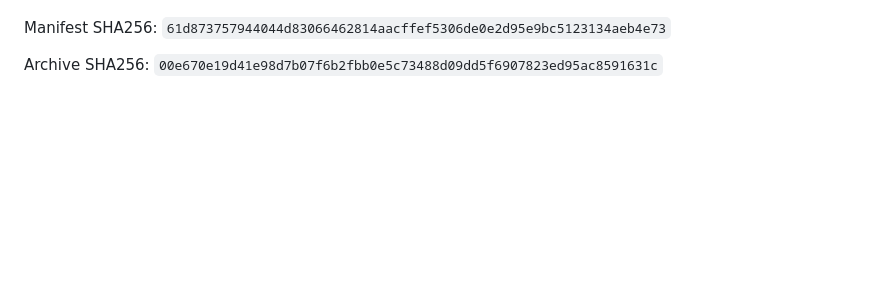
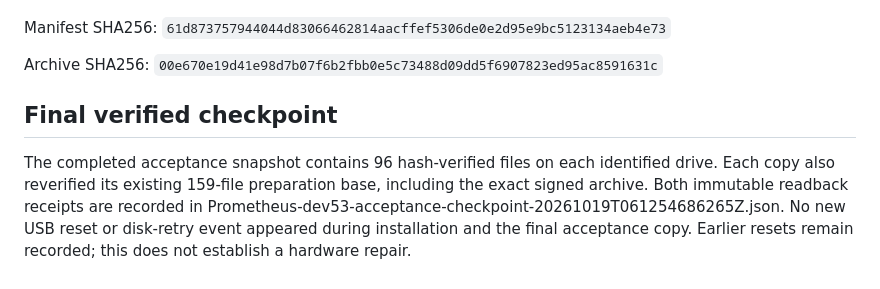
Before and after one commit to RickyGarcia1991/Prometheus-v.1, a Markdown page: docs/DEV53-VALIDATION.md, the part around the change. Rendered like a GitHub page; blank space fills up the shorter version.

Commit message:
Record verified dev53 SSD and flash acceptance checkpoints

```diff
--- a/docs/DEV53-VALIDATION.md
+++ b/docs/DEV53-VALIDATION.md
@@ -65,3 +65,8 @@ Dev52 revision 3 is the retained rollback target. It preserves the lifecycle sid
 Manifest SHA256: `61d873757944044d83066462814aacffef5306de0e2d95e9bc5123134aeb4e73`
 
 Archive SHA256: `00e670e19d41e98d7b07f6b2fbb0e5c73488d09dd5f6907823ed95ac8591631c`
+
+
+## Final verified checkpoint
+
+The completed acceptance snapshot contains 96 hash-verified files on each identified drive. Each copy also reverified its existing 159-file preparation base, including the exact signed archive. Both immutable readback receipts are recorded in Prometheus-dev53-acceptance-checkpoint-20261019T061254686265Z.json. No new USB reset or disk-retry event appeared during installation and the final acceptance copy. Earlier resets remain recorded; this does not establish a hardware repair.
```
